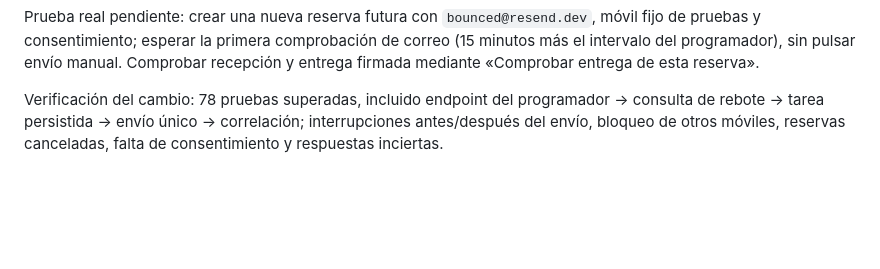
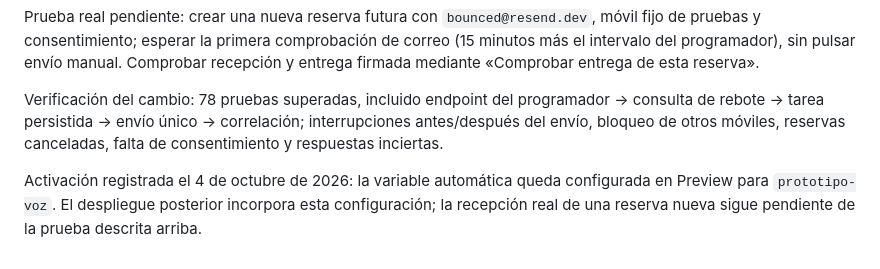
Before and after one commit to luisangelantequera-wq/agente-restaurante, a Markdown page: docs/whatsapp-reservas-preview.md, the part around the change. Drawn GitHub-style; blank space fills up the shorter version.

Commit message:
Registrar activación del WhatsApp automático en Preview y desplegar su configuración

```diff
--- a/docs/whatsapp-reservas-preview.md
+++ b/docs/whatsapp-reservas-preview.md
@@ -51,3 +51,5 @@ La cola conserva esa tarea hasta ejecutar el paso de WhatsApp. Una interrupción
 Prueba real pendiente: crear una nueva reserva futura con `bounced@resend.dev`, móvil fijo de pruebas y consentimiento; esperar la primera comprobación de correo (15 minutos más el intervalo del programador), sin pulsar envío manual. Comprobar recepción y entrega firmada mediante «Comprobar entrega de esta reserva».
 
 Verificación del cambio: 78 pruebas superadas, incluido endpoint del programador → consulta de rebote → tarea persistida → envío único → correlación; interrupciones antes/después del envío, bloqueo de otros móviles, reservas canceladas, falta de consentimiento y respuestas inciertas.
+
+Activación registrada el 4 de octubre de 2026: la variable automática queda configurada en Preview para `prototipo-voz`. El despliegue posterior incorpora esta configuración; la recepción real de una reserva nueva sigue pendiente de la prueba descrita arriba.
```
